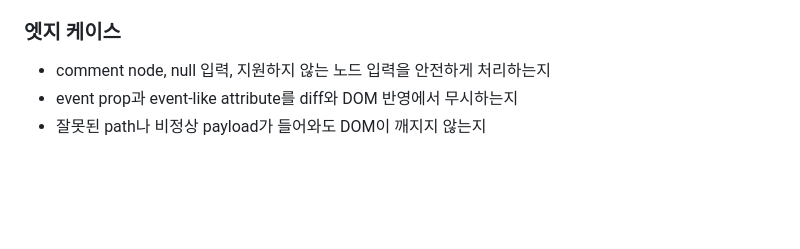
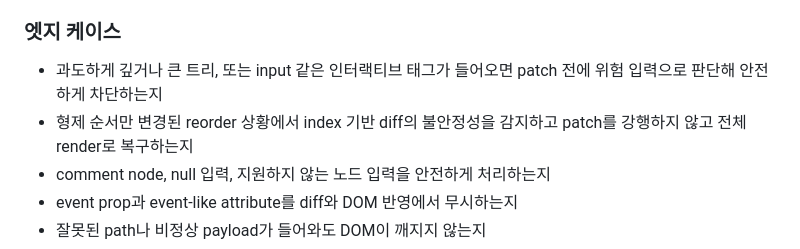
Before and after one commit to devhyun05/g2-react-project, a Markdown page: README.md, the part around the change. GitHub-like rendering; blank space fills up the shorter version.

```diff
--- a/README.md
+++ b/README.md
@@ -60,6 +60,8 @@ children 비교는 index 기반뿐 아니라 key 기반 방식도 함께 검토
 
 ### 엣지 케이스
 
+- 과도하게 깊거나 큰 트리, 또는 input 같은 인터랙티브 태그가 들어오면 patch 전에 위험 입력으로 판단해 안전하게 차단하는지
+- 형제 순서만 변경된 reorder 상황에서 index 기반 diff의 불안정성을 감지하고 patch를 강행하지 않고 전체 render로 복구하는지
 - comment node, null 입력, 지원하지 않는 노드 입력을 안전하게 처리하는지
 - event prop과 event-like attribute를 diff와 DOM 반영에서 무시하는지
 - 잘못된 path나 비정상 payload가 들어와도 DOM이 깨지지 않는지
```
